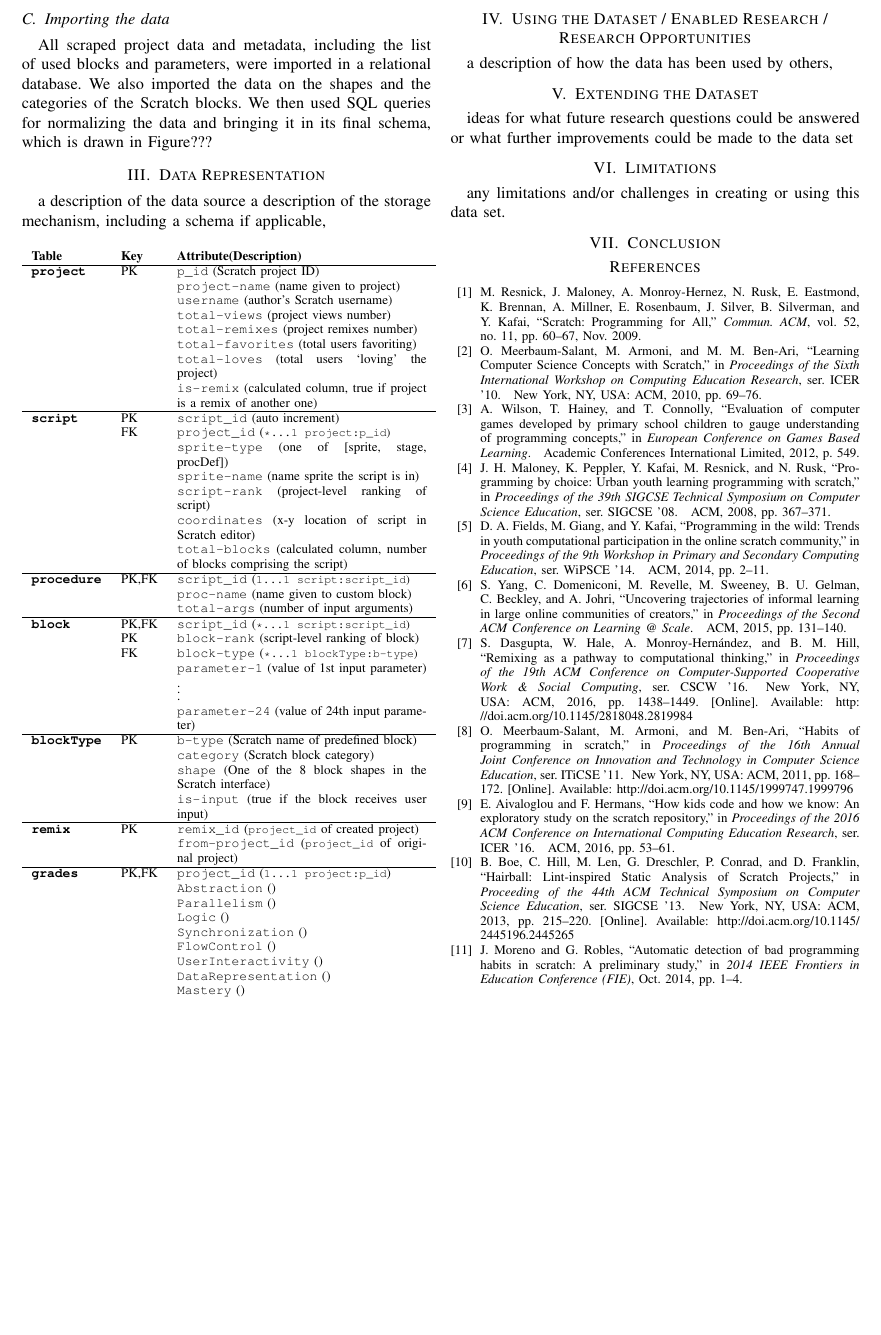
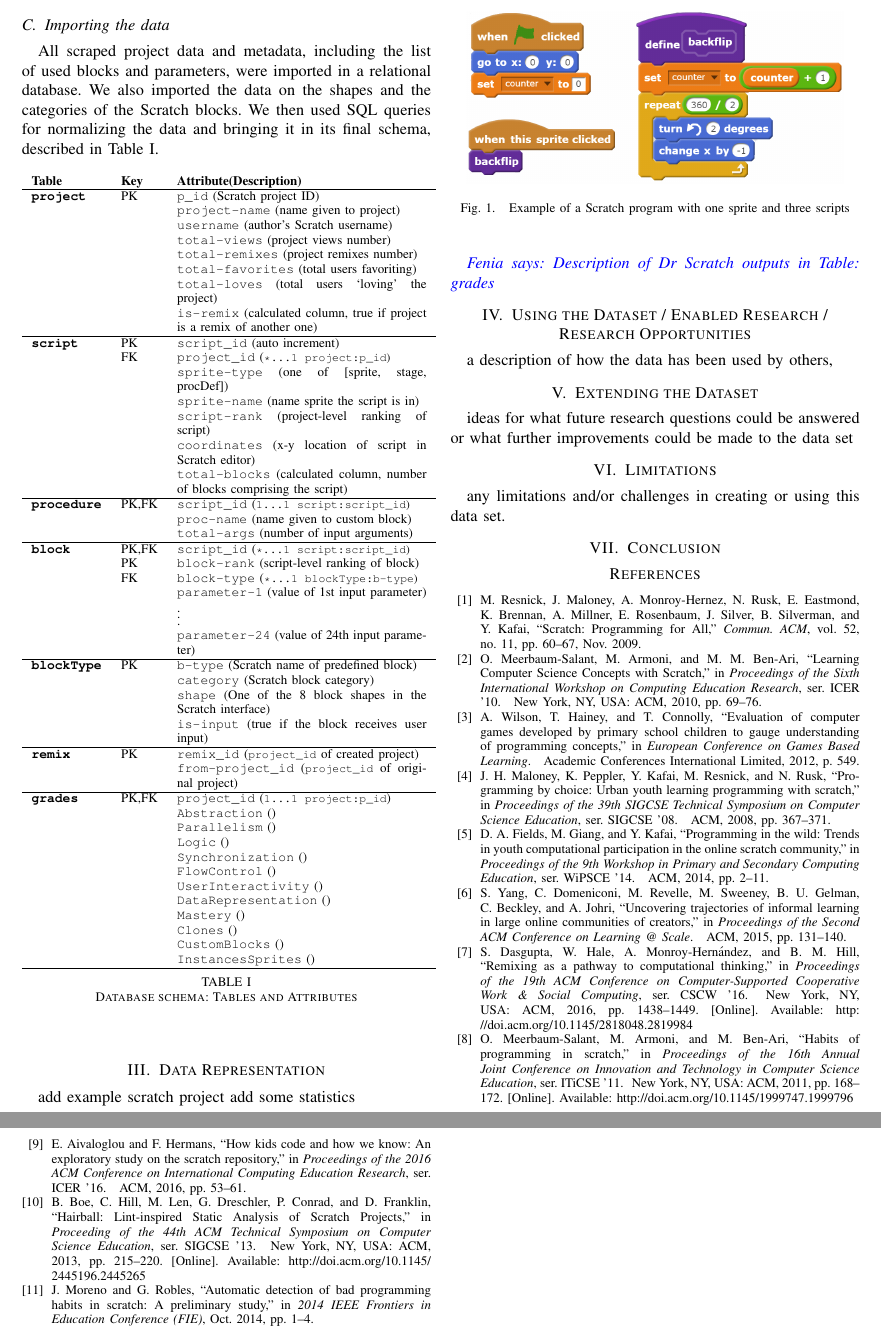
Before and after one commit to spreadsheetlab/ScratchDatasetMSR, a LaTeX paper (MSR-Scratch.tex): part of page 2 of 2 before the commit and two parts of pages 2 and 3 of 3 after it, the two joined at a grey line, cut so that both start at the same text, the shorter picture padded with empty space. Compiled offline with pdfLaTeX.

Commit message:
Added Scratch example

```diff
--- a/MSR-Scratch.tex
+++ b/MSR-Scratch.tex
@@ -101,11 +101,7 @@ For example, \texttt{When Green Flag Clicked} is a \emph{Hat block} from the \em
 \label{dataAnalysis}
 All scraped project data and metadata, including the list of used blocks and parameters, were imported in a relational database.
 We also imported the data on the shapes and the categories of the Scratch blocks.
-We then used SQL queries for normalizing the data and bringing it in its final schema, which is drawn in Figure???
-
-\section{Data Representation}
-a description of the data source
-a description of the storage mechanism, including a schema if applicable,
+We then used SQL queries for normalizing the data and bringing it in its final schema, described in Table \ref{tbl-dbschema}.
 
 \begin{table}[ht]
 	\centering
@@ -167,6 +163,20 @@ a description of the storage mechanism, including a schema if applicable,
 	\label{tbl-dbschema}
 \end{table}
 
+\section{Data Representation}
+
+add example scratch project
+add some statistics
+
+\begin{figure}
+	\centering
+	\includegraphics[width=0.45\textwidth]{scratchExample}
+	\caption{Example of a Scratch program with one sprite and three scripts}
+	\label{fig-scratchExample}
+\end{figure}
+
+\fenia{Description of Dr Scratch outputs in Table: grades}
+
 \section{Using the Dataset / Enabled Research / Research Opportunities}
 a description of how the data has been used by others,
 
```
Also changed, not shown: scratchExample.png (added), MSR-Scratch.tex (2 more changed lines).
